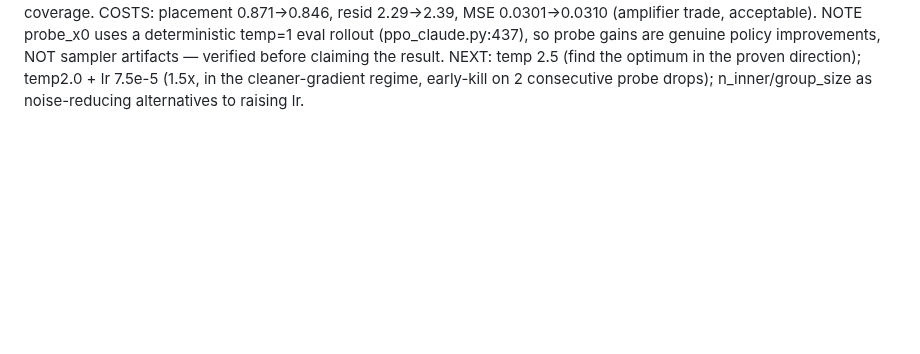
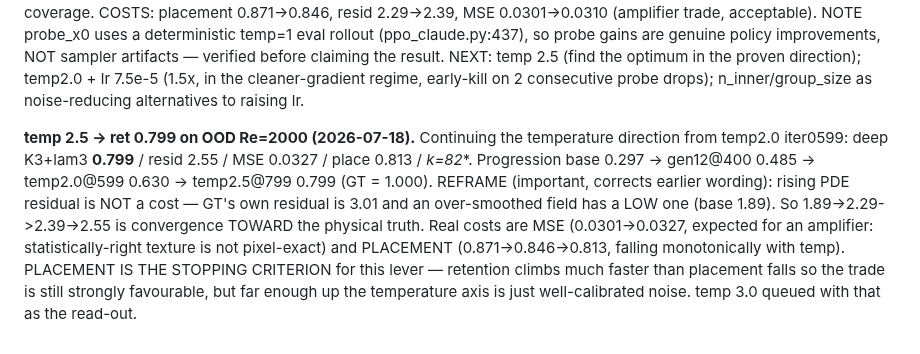
Before and after one commit to RomainHautier/ddpm-in-jax, a Markdown page: docs/ddpo_backlog.md, the part around the change. GitHub-like rendering; blank space fills up the shorter version.

Commit message:
docs(ddpo): temp 2.5 -> OOD ret 0.799 (k*=82); residual-toward-GT reframe; placement as stopping criterion
Co-Authored-By: Claude Opus 4.8 <noreply@anthropic.com>

```diff
--- a/docs/ddpo_backlog.md
+++ b/docs/ddpo_backlog.md
@@ -378,3 +378,14 @@ genuine policy improvements, NOT sampler artifacts — verified before claiming
 NEXT: temp 2.5 (find the optimum in the proven direction); temp2.0 + lr 7.5e-5 (1.5x, in the
 cleaner-gradient regime, early-kill on 2 consecutive probe drops); n_inner/group_size as
 noise-reducing alternatives to raising lr.
+
+**temp 2.5 -> ret 0.799 on OOD Re=2000 (2026-07-18).** Continuing the temperature direction from
+temp2.0 iter0599: deep K3+lam3 **0.799** / resid 2.55 / MSE 0.0327 / place 0.813 / **k*=82**.
+Progression base 0.297 -> gen12@400 0.485 -> temp2.0@599 0.630 -> temp2.5@799 0.799 (GT = 1.000).
+REFRAME (important, corrects earlier wording): rising PDE residual is NOT a cost — GT's own residual
+is 3.01 and an over-smoothed field has a LOW one (base 1.89). So 1.89->2.29->2.39->2.55 is
+convergence TOWARD the physical truth. Real costs are MSE (0.0301->0.0327, expected for an
+amplifier: statistically-right texture is not pixel-exact) and PLACEMENT (0.871->0.846->0.813,
+falling monotonically with temp). PLACEMENT IS THE STOPPING CRITERION for this lever — retention
+climbs much faster than placement falls so the trade is still strongly favourable, but far enough
+up the temperature axis is just well-calibrated noise. temp 3.0 queued with that as the read-out.
```
